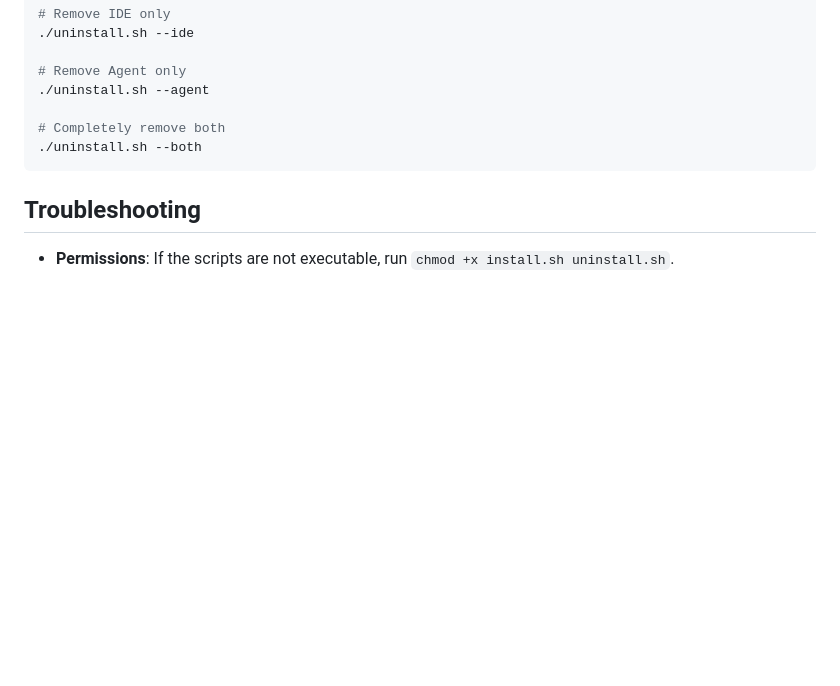
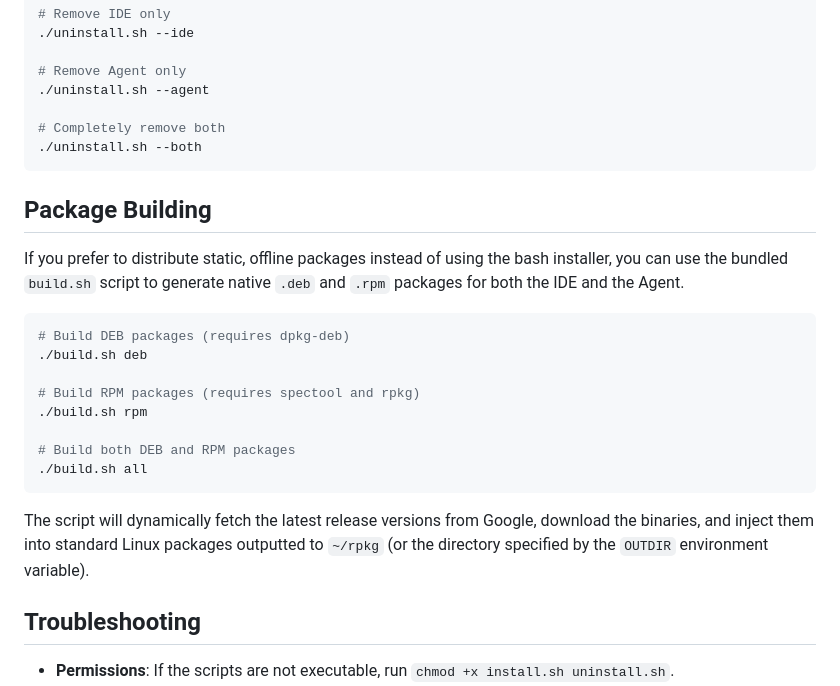
Before and after one commit to solder3t/antigravity-installer, a Markdown page: README.md, the part around the change. Drawn GitHub-style; blank space fills up the shorter version.

Commit message:
docs: add package building instructions for build.sh

````diff
--- a/README.md
+++ b/README.md
@@ -68,6 +68,23 @@ You can also pass flags directly:
 ./uninstall.sh --both
 ```
 
+## Package Building
+
+If you prefer to distribute static, offline packages instead of using the bash installer, you can use the bundled `build.sh` script to generate native `.deb` and `.rpm` packages for both the IDE and the Agent.
+
+```bash
+# Build DEB packages (requires dpkg-deb)
+./build.sh deb
+
+# Build RPM packages (requires spectool and rpkg)
+./build.sh rpm
+
+# Build both DEB and RPM packages
+./build.sh all
+```
+
+The script will dynamically fetch the latest release versions from Google, download the binaries, and inject them into standard Linux packages outputted to `~/rpkg` (or the directory specified by the `OUTDIR` environment variable).
+
 ## Troubleshooting
 
 - **Permissions**: If the scripts are not executable, run `chmod +x install.sh uninstall.sh`.
````
